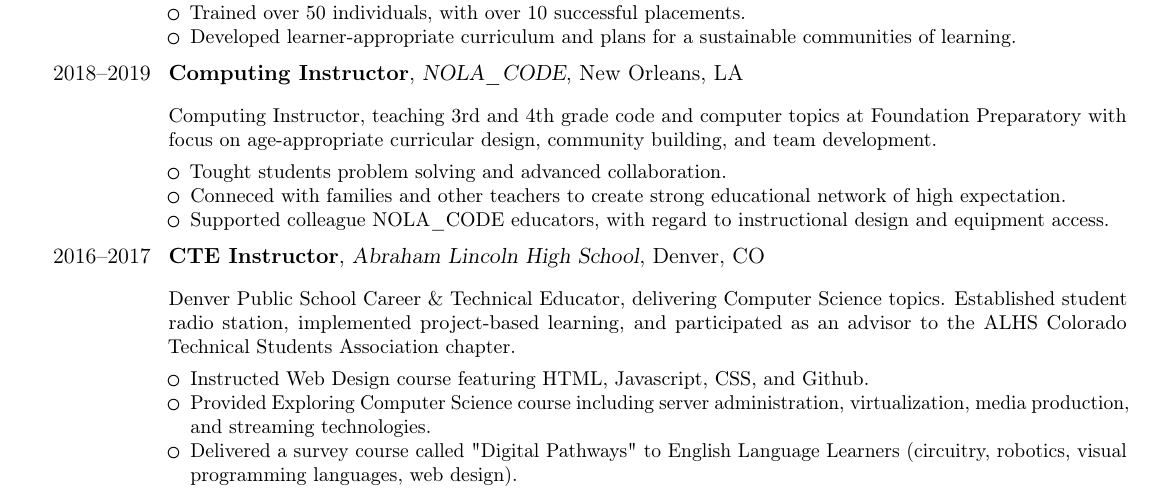
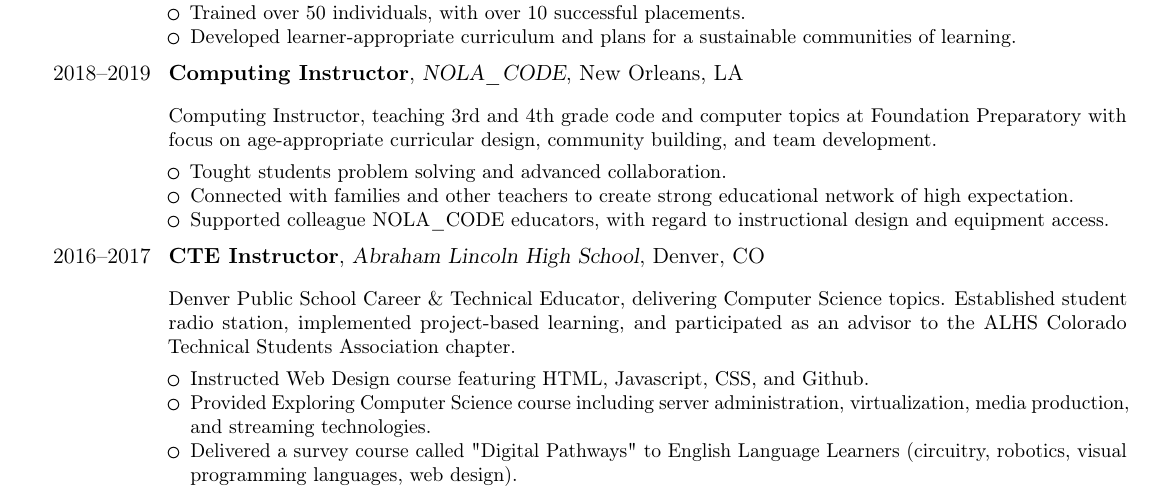
Before and after one commit to nsimoneaux/resume, a LaTeX CV (resume.tex): part of the page, cut so that both start at the same text. Compiled offline with pdfLaTeX.

Commit message:
spelling error

```diff
--- a/resume.tex
+++ b/resume.tex
@@ -83,7 +83,7 @@
   \begin{itemize}
     \vspace*{1ex}
   \item Tought students problem solving and advanced collaboration.
-  \item Conneced with families and other teachers to create strong educational network of high expectation.
+  \item Connected with families and other teachers to create strong educational network of high expectation.
   \item Supported colleague NOLA\_CODE educators, with regard to instructional design and equipment access.
   \end{itemize}
 }
```
